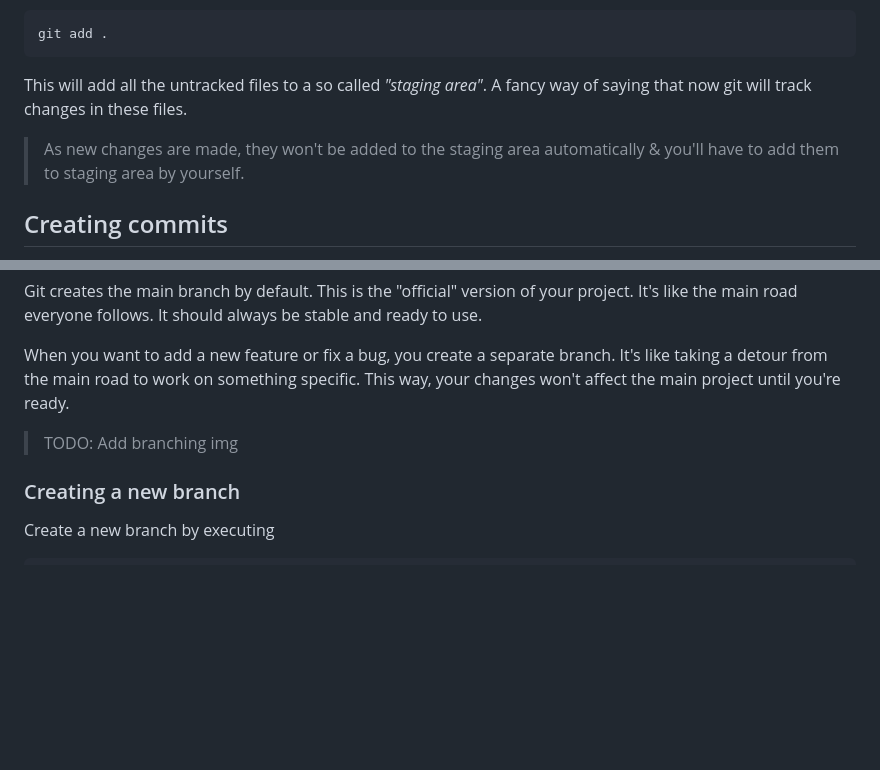
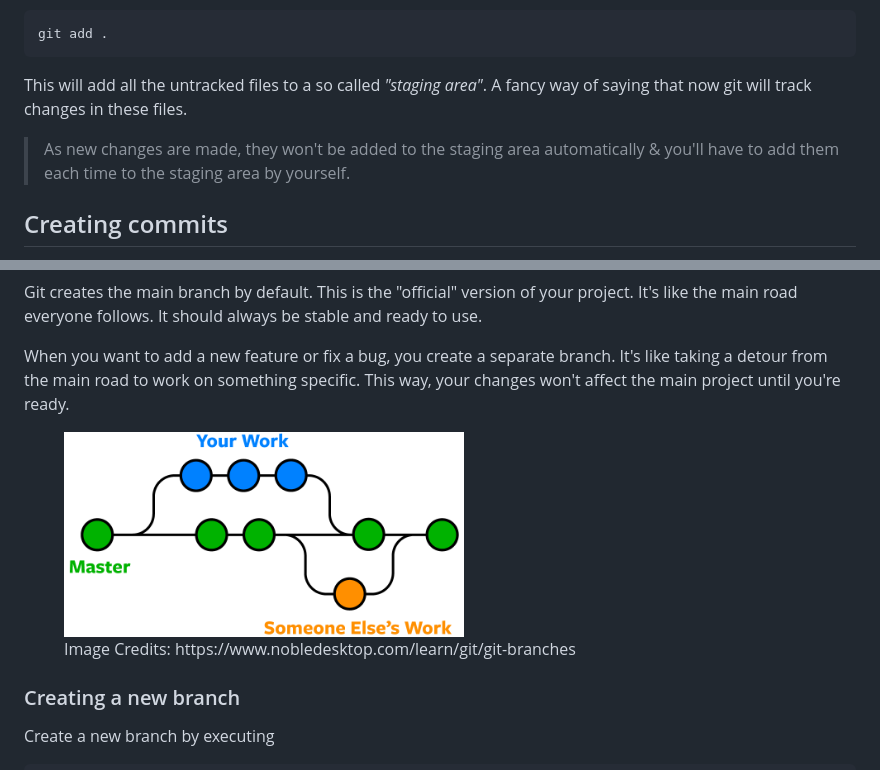
Before and after one commit to acesdit/first-contributions, a Markdown page: LearnGit.md, 2 parts joined by grey strips. GitHub-like rendering; pictures changed too: assets/screenshots/gitbranches.png (added); blank space fills up the shorter version.

```diff
--- a/LearnGit.md
+++ b/LearnGit.md
@@ -27,7 +27,7 @@ git add .
 
 This will add all the untracked files to a so called *"staging area"*. A fancy way of saying that now git will track changes in these files.
 
-> As new changes are made, they won't be added to the staging area automatically & you'll have to add them to staging area by yourself.
+> As new changes are made, they won't be added to the staging area automatically & you'll have to add them each time to the staging area by yourself.
 
 
 ## Creating commits
@@ -85,7 +93,11 @@ Git creates the main branch by default. This is the "official" version of your p
 
 When you want to add a new feature or fix a bug, you create a separate branch. It's like taking a detour from the main road to work on something specific. This way, your changes won't affect the main project until you're ready.
 
-> TODO: Add branching img
+
+<figure>
+<img src="assets/screenshots/gitbranches.png" width="400">
+<figcaption>Image Credits: https://www.nobledesktop.com/learn/git/git-branches</figcaption>
+</figure>
 
 ### Creating a new branch
 Create a new branch by executing
```
Also changed, not shown: other parts of LearnGit.md (+10 -2 lines), assets/screenshots/copyhttp.png (added), assets/screenshots/createform.png (added), assets/screenshots/newrepository.png (added).
